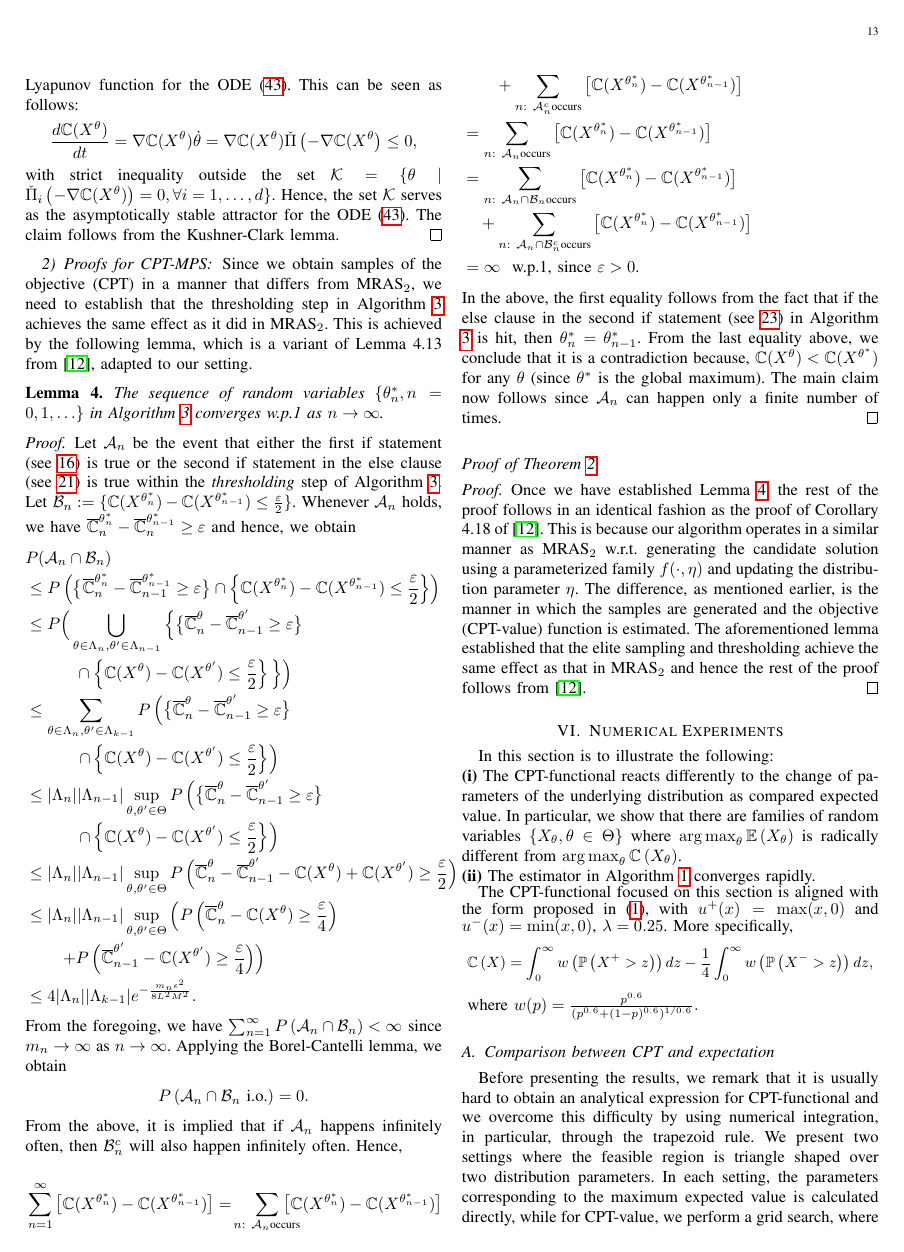
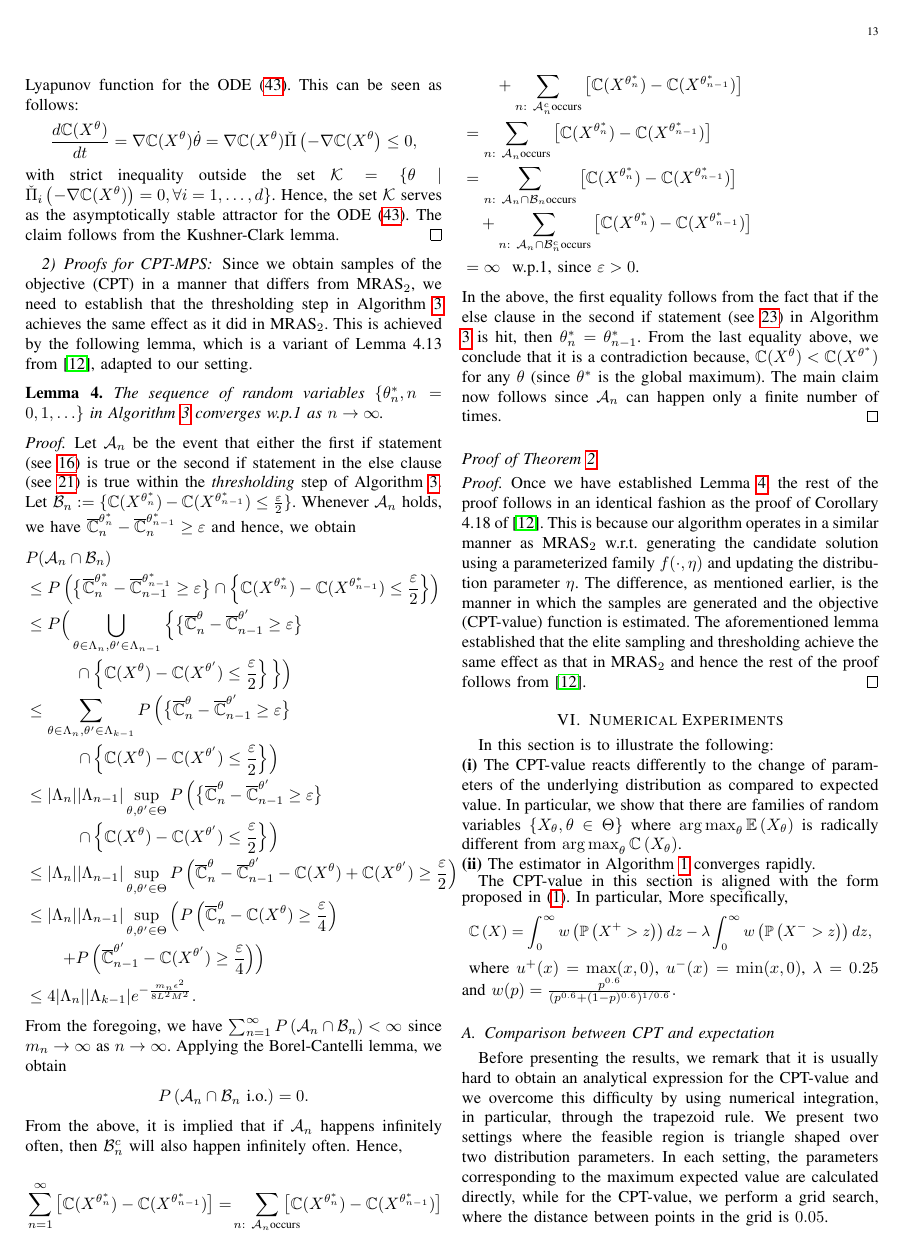
Before and after one commit to prashla/cpt-rl, a LaTeX paper (tac/cpt-rl-tac.tex, which reads tac/simple-expts.tex): page 13 of 16. Compiled offline with pdfLaTeX.

Commit message:
minor edits to simple expts

```diff
--- a/tac/simple-expts.tex
+++ b/tac/simple-expts.tex
@@ -1,94 +1,24 @@
 In this section is to illustrate the following: \\
 \begin{inparaenum}[\bfseries (i)]
-\item The CPT-functional reacts differently to the change of parameters of the underlying distribution as compared expected value. In particular, we show that there are families of random variables $\{X_\theta, \theta \in \Theta\}$ where $\argmax_{\theta} \mathbb{E}\left( X_\theta \right)$ is radically different from
+\item The CPT-value reacts differently to the change of parameters of the underlying distribution as compared to expected value. In particular, we show that there are families of random variables $\{X_\theta, \theta \in \Theta\}$ where $\argmax_{\theta} \mathbb{E}\left( X_\theta \right)$ is radically different from
 $\argmax_{\theta} \mathbb{C} \left( X_\theta \right)$. \\
 \item The estimator in Algorithm \ref{alg:holder-est} converges rapidly.
 \end{inparaenum}
 
-The CPT-functional focused on this section is aligned with the form proposed in \eqref{eq:cpt-general}, with $u^+(x) = \max(x,0)$ and
-$u^-(x) = \min(x,0)$, $\lambda = 0.25$.
+The CPT-value in this section is aligned with the form proposed in \eqref{eq:cpt-general}. In particular,
 More specifically,
 \begin{small}
 \begin{align*}
-\C\left(X\right) &= \intinfinity w\left(\Prob{X^+>z}\right) dz - \frac{1}{4} \intinfinity w\left(\Prob{X^->z}\right) dz,
+\C\left(X\right) &= \intinfinity w\left(\Prob{X^+>z}\right) dz - \lambda \intinfinity w\left(\Prob{X^->z}\right) dz,
 \end{align*}
 \end{small}
-where $w(p) = \frac{p^{0.6}}{(p^{0.6} + (1-p)^{0.6})^{1/0.6}}.$
+where $u^+(x) = \max(x,0)$, $u^-(x) = \min(x,0)$, $\lambda = 0.25$ and
+$w(p) = \frac{p^{0.6}}{(p^{0.6} + (1-p)^{0.6})^{1/0.6}}.$
 
 \subsection{Comparison between CPT and expectation}
-Before presenting the results, we remark that it is usually hard to obtain an analytical expression for CPT-functional and we overcome this difficulty by using numerical integration, in particular, through the trapezoid rule.
+Before presenting the results, we remark that it is usually hard to obtain an analytical expression for the CPT-value and we overcome this difficulty by using numerical integration, in particular, through the trapezoid rule.
 % Meanwhile, since we usually have little knowledge about the property of CPT-functional, gradient descent algorithm usually won't guarantee the convergence to the global optimal within the feasible region. Therefore
-We present two settings where the feasible region is triangle shaped over two distribution parameters. In each setting, the parameters corresponding to the maximum expected value is calculated directly, while for CPT-value, we perform a grid search, where each given point in the grid has $0.05$ distance from its adjacent point.
-% , to find an approximated optimal point.
-
-
-
-% \begin{table}
-% \centering
-% \begin{tabular}{|c|c|c|}
-% \toprule
-% $\mu$ & $\sigma$ & CPT-value $\C(X^{\mu,\sigma})$\\
-% \midrule
-% \textbf{2.5} & \textbf{6.0} & \textbf{1.8305}\\
-% 2.6 & 5.8 & 1.8198\\
-% 2.7 & 5.6 & 1.8008\\
-% 2.8 & 5.4 & 1.7806\\
-% 2.9 & 5.2 & 1.7677\\
-% 3.0 & 5.0 & 1.7595\\
-% 3.1 & 4.8 & 1.7397\\
-% 3.2 & 4.6 & 1.7288\\
-% 3.3 & 4.4 & 1.7158\\
-% 3.4 & 4.2 & 1.7070\\
-% 3.5 & 4.0 & 1.6922\\
-% 3.6 & 3.8 & 1.6808\\
-% 3.7 & 3.6 & 1.6739\\
-% 3.8 & 3.4 & 1.6620\\
-% 3.9 & 3.2 & 1.6560\\
-% 4.0 & 3.0 & 1.6538\\
-% 4.1 & 2.8 & 1.6529\\
-% 4.2 & 2.6 & 1.6531\\
-% 4.3 & 2.4 & 1.6601\\
-% 4.4 & 2.2 & 1.6705\\
-% \textbf{4.5} & \textbf{2.0} & \textbf{1.6848}\\
-% \bottomrule
-% \end{tabular}
-% \caption{CPT-value for Gaussian distributed random variables with varying mean $\mu$ and variance $\sigma$. The r.v. (first row) with $(\mu,\sigma)=(2.6,6.0)$ has the highest CPT-value, while the r.v. on the last row has the highest expected value.}
-% \label{tab:gaussCPT}
-% \end{table}
-%
-% \begin{table}
-% \centering
-% \begin{tabular}{|c|c|c|c|}
-% \toprule
-% $\xi$ & $\omega$ & CPT-value $\C(X^{\xi,\omega})$ & Expected value\\
-% \midrule
-% -1.00 & 5.0 & 1.7995 & 0.7841\\
-% -0.90 & 4.8 & 1.7405 & 0.8128\\
-% -0.80 & 4.6 & 1.7069 & 0.8414\\
-% -0.70 & 4.4 & 1.6748 & 0.8700\\
-% -0.60 & 4.2 & 1.6405 & 0.8987\\
-% -0.50 & 4.0 & 1.5878 & 0.9273\\
-% -0.40 & 3.8 & 1.5625 & 0.9559\\
-% -0.30 & 3.6 & 1.5215 & 0.9846\\
-% -0.20 & 3.4 & 1.4747 & 1.0132\\
-% -0.10 & 3.2 & 1.4481 & 1.0418\\
-% 0.00 & 3.0 & 1.4007 & 1.0705\\
-% 0.10 & 2.8 & 1.3666 & 1.0991\\
-% 0.20 & 2.6 & 1.3293 & 1.1277\\
-% 0.30 & 2.4 & 1.3044 & 1.1564\\
-% 0.40 & 2.2 & 1.2691 & 1.1850\\
-% 0.50 & 2.0 & 1.2380 & 1.2136\\
-% 0.60 & 1.8 & 1.2074 & 1.2423\\
-% 0.70 & 1.6 & 1.1790 & 1.2709\\
-% 0.80 & 1.4 & 1.1592 & 1.2996\\
-% 0.90 & 1.2 & 1.1396 & 1.3282\\
-% 1.00 & 1.0 & 1.1417 & 1.3568\\
-% \bottomrule
-% \end{tabular}
-% \caption{CPT-value for skewed normal distributed random variables with shape $\alpha=0.5$ and varying location $\xi$ and scale $\omega$.}
-% \label{tab:skewNormalCPT}
-% \end{table}
-
+We present two settings where the feasible region is triangle shaped over two distribution parameters. In each setting, the parameters corresponding to the maximum expected value are calculated directly, while for the CPT-value, we perform a grid search, where the distance between points in the grid is $0.05$.
  \begin{figure}[h]
    \centering
    \begin{tabular}{c}
```
Also changed, not shown: tac/simple-expts.tex (10 more changed lines).
